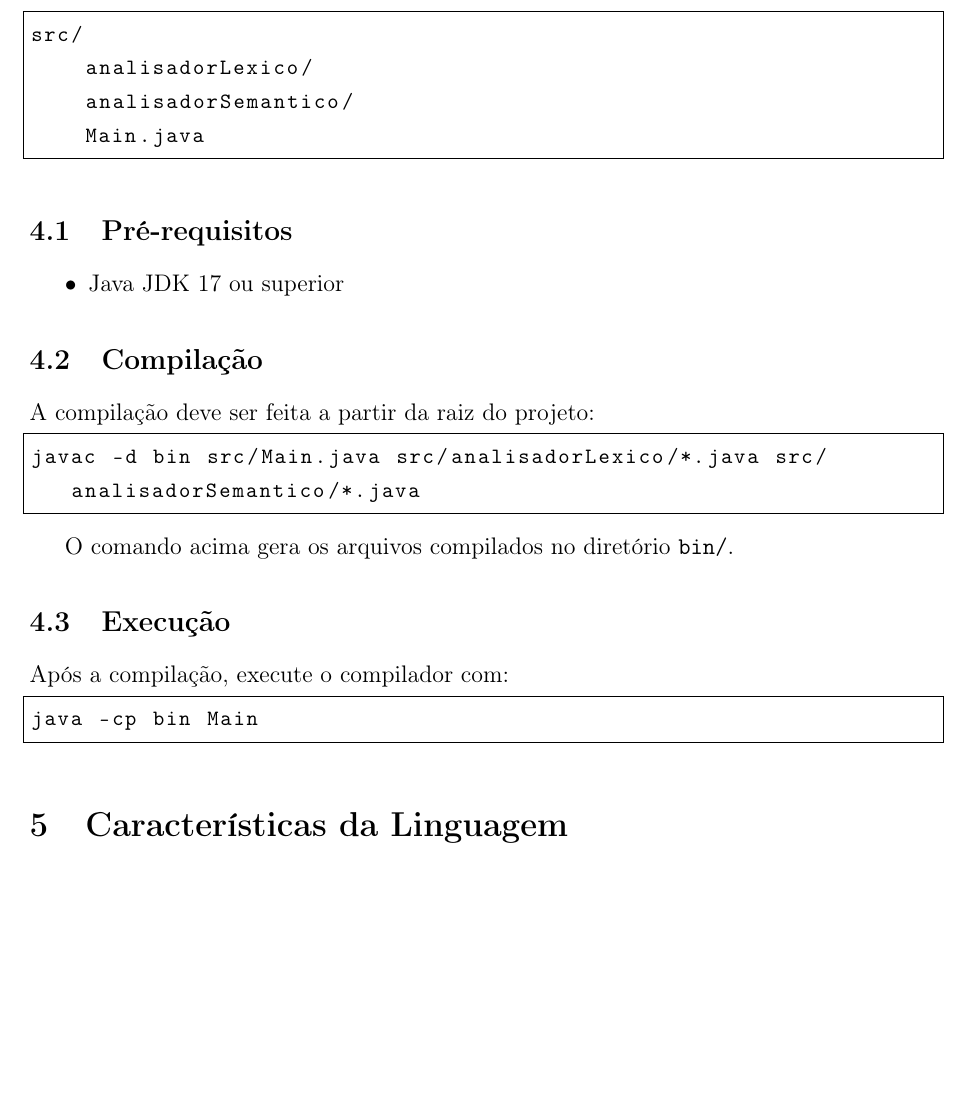
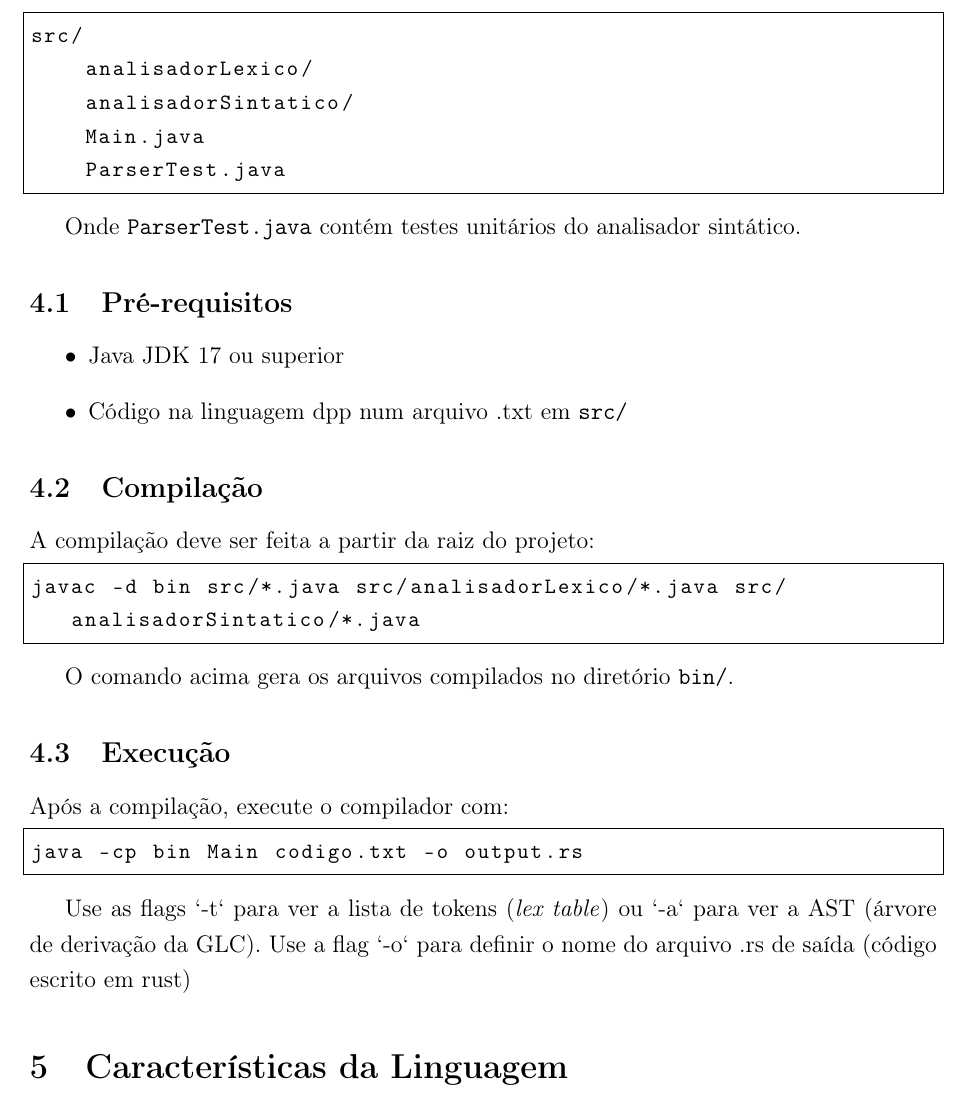
Before and after one commit to CCM510-COMPILADORES/dpp-compiler, a LaTeX document (docs/documentacao.tex): part of page 4 of 7, cut so that both start at the same text, the shorter picture padded with empty space. Compiled offline with pdfLaTeX.

Commit message:
fix: corrigida seção de compilação e execução da documentação

```diff
--- a/docs/documentacao.tex
+++ b/docs/documentacao.tex
@@ -218,13 +218,17 @@ O compilador foi desenvolvido em Java e está organizado na seguinte estrutura d
 \begin{lstlisting}
 src/
     analisadorLexico/
-    analisadorSemantico/
+    analisadorSintatico/
     Main.java
+    ParserTest.java
 \end{lstlisting}
+
+Onde \texttt{ParserTest.java} contém testes unitários do analisador sintático.
 
 \subsection{Pré-requisitos}
 \begin{itemize}
     \item Java JDK 17 ou superior
+    \item Código na linguagem dpp num arquivo .txt em \texttt{src/}
 \end{itemize}
 
 \subsection{Compilação}
@@ -232,7 +236,7 @@ src/
 A compilação deve ser feita a partir da raiz do projeto:
 
 \begin{lstlisting}
-javac -d bin src/Main.java src/analisadorLexico/*.java src/analisadorSemantico/*.java
+javac -d bin src/*.java src/analisadorLexico/*.java src/analisadorSintatico/*.java
 \end{lstlisting}
 
 O comando acima gera os arquivos compilados no diretório \texttt{bin/}.
@@ -242,11 +246,14 @@ O comando acima gera os arquivos compilados no diretório \texttt{bin/}.
 Após a compilação, execute o compilador com:
 
 \begin{lstlisting}
-java -cp bin Main
+java -cp bin Main codigo.txt -o output.rs
 \end{lstlisting}
 
+Use as flags `-t` para ver a lista de tokens (\emph{lex table}) ou `-a` para ver a AST (árvore de derivação da GLC).
+Use a flag `-o` para definir o nome do arquivo .rs de saída (código escrito  em rust)
+
 % ==========================
-% ==========================
+
 \section{Características da Linguagem}
 
 A linguagem \textbf{Dhara (DPP)} foi projetada com sintaxe inspirada em linguagens tradicionais, como C.
```
Also changed, not shown: 2 other files.
